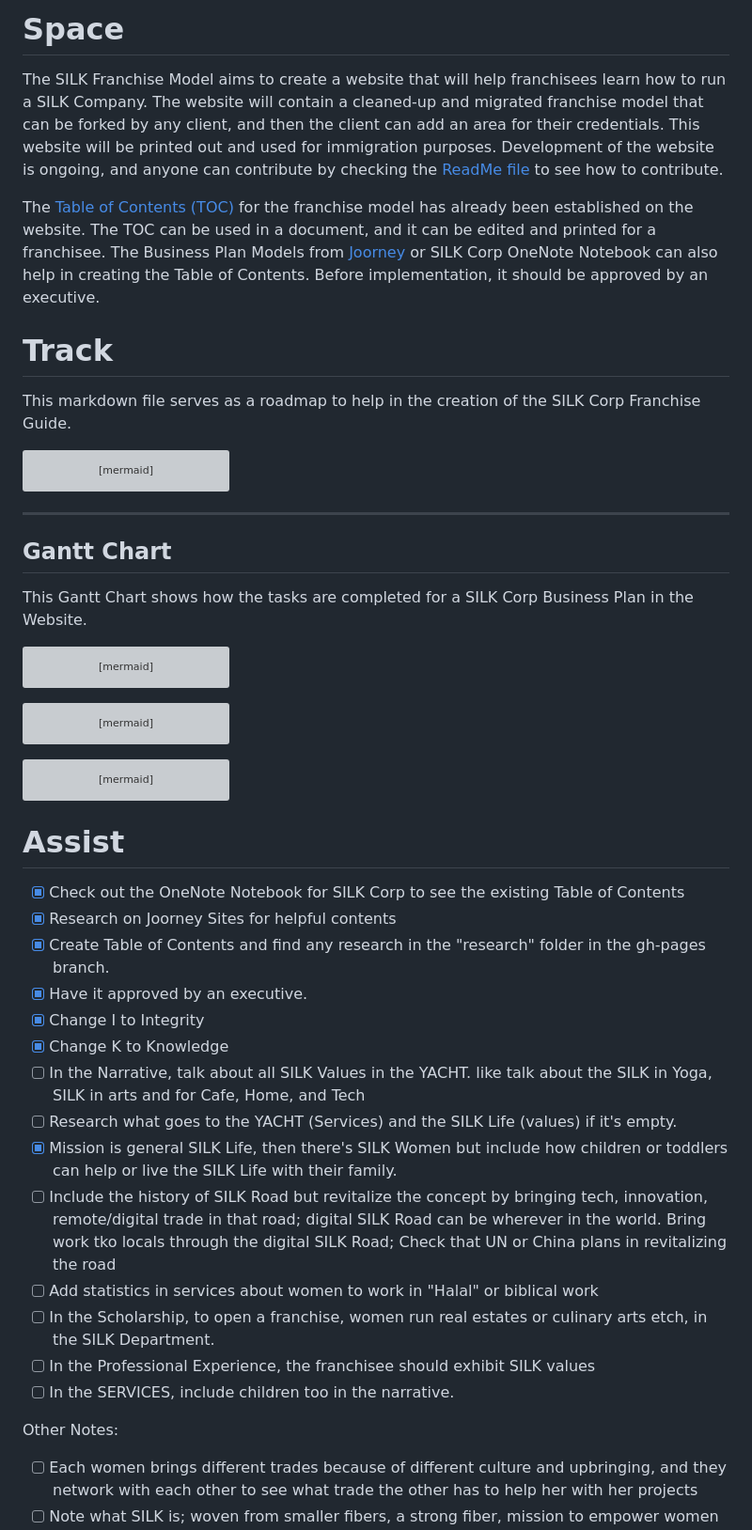
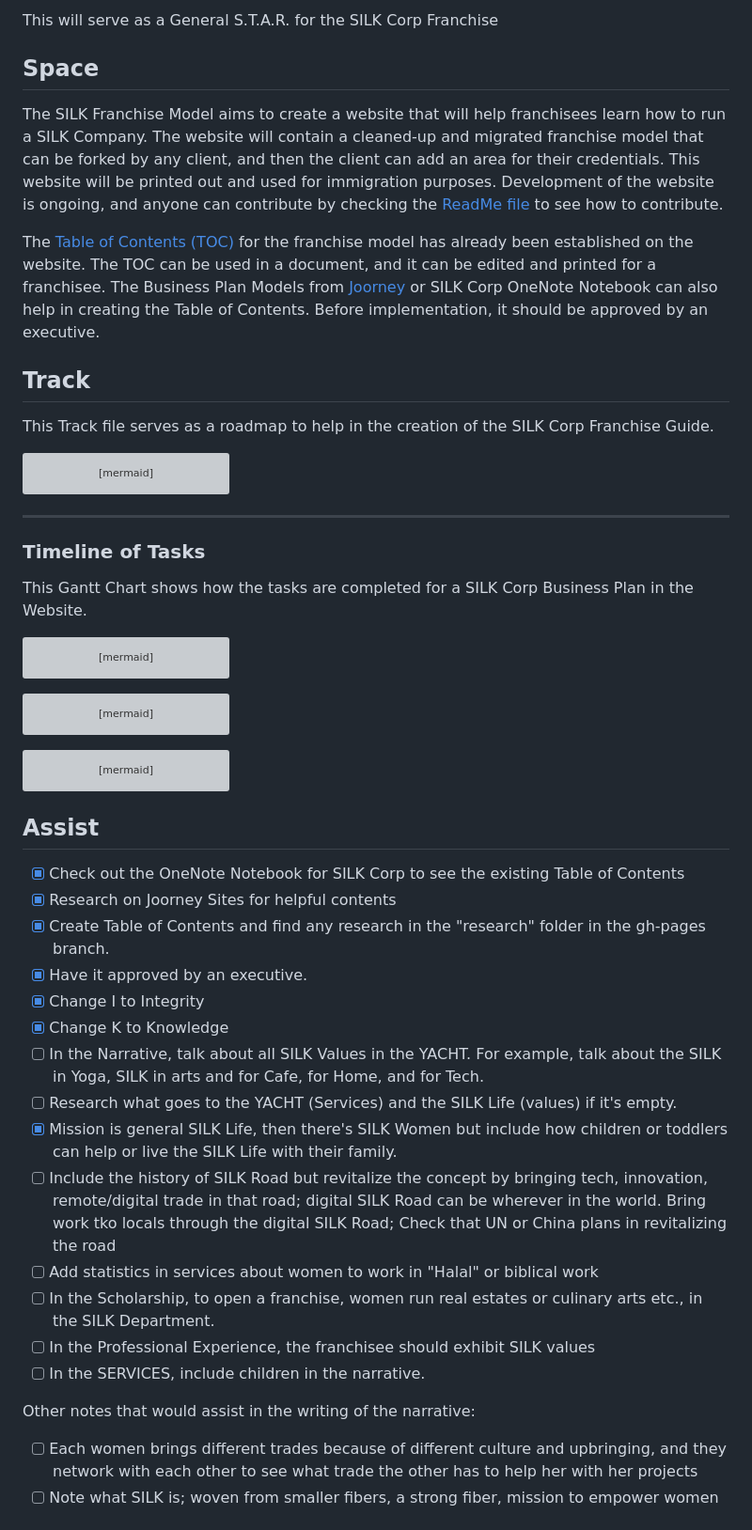
Before and after one commit to sizzzy/Silk-Corp-Guide, a Markdown page: research/meetings/star_franchise model.md, the part around the change printed below. Shown: that part at 94% size. Rendered like a GitHub page; grey boxes are pictures that could not be loaded.

Commit message:
Updated Assist

````diff
--- a/research/meetings/star_franchise model.md
+++ b/research/meetings/star_franchise model.md
@@ -1,10 +1,12 @@
-# Space
+This will serve as a General S.T.A.R. for the SILK Corp Franchise
+
+## Space
 The SILK Franchise Model aims to create a website that will help franchisees learn how to run a SILK Company. The website will contain a cleaned-up and migrated franchise model that can be forked by any client, and then the client can add an area for their credentials. This website will be printed out and used for immigration purposes. Development of the website is ongoing, and anyone can contribute by checking the [ReadMe file](https://github.com/NoteHive/Silk-Corp-Guide/tree/gh-pages) to see how to contribute.
 
 The [Table of Contents (TOC)](https://github.com/NoteHive/Silk-Corp-Guide/blob/gh-pages/research/TableOfContents.md) for the franchise model has already been established on the website. The TOC can be used in a document, and it can be edited and printed for a franchisee. The Business Plan Models from [Joorney](https://www.joorney.com/#pre-samples) or SILK Corp OneNote Notebook can also help in creating the Table of Contents. Before implementation, it should be approved by an executive.
 
-# Track
-This markdown file serves as a roadmap to help in the creation of the SILK Corp Franchise Guide.
+## Track
+This Track file serves as a roadmap to help in the creation of the SILK Corp Franchise Guide.
 
 ```mermaid
 flowchart TD
@@ -19,7 +21,7 @@ flowchart TD
 
 ---
 
-## Gantt Chart
+### Timeline of Tasks
 
 This Gantt Chart shows how the tasks are completed for a SILK Corp Business Plan in the Website.
 
@@ -65,23 +67,23 @@ gantt
 
 ```
 
-# Assist
+## Assist
 - [x] Check out the OneNote Notebook for SILK Corp to see the existing Table of Contents
 - [x] Research on Joorney Sites for helpful contents
 - [x] Create Table of Contents and find any research in the "research" folder in the gh-pages branch.
 - [x] Have it approved by an executive.
 - [x] Change I to Integrity
 - [x] Change K to Knowledge
-- [ ] In the Narrative, talk about all SILK Values in the YACHT. like talk about the SILK in Yoga, SILK in arts and for Cafe, Home, and Tech
+- [ ] In the Narrative, talk about all SILK Values in the YACHT. For example, talk about the SILK in Yoga, SILK in arts and for Cafe, for Home, and for Tech.
 - [ ] Research what goes to the YACHT (Services) and the SILK Life (values) if it's empty.
 - [x] Mission is general SILK Life, then there's SILK Women but include how children or toddlers can help or live the SILK Life with their family.
 - [ ] Include the history of  SILK Road but revitalize the concept by bringing tech, innovation, remote/digital trade in that road; digital SILK Road can be wherever in the world. Bring work tko locals through the digital SILK Road; Check that UN or China plans in revitalizing the road
 - [ ] Add statistics in services about women to work in "Halal" or biblical work
-- [ ] In the Scholarship, to open a franchise, women run real estates or culinary arts etch, in the  SILK Department.
+- [ ] In the Scholarship, to open a franchise, women run real estates or culinary arts etc., in the  SILK Department.
 - [ ] In the Professional Experience, the franchisee should exhibit SILK values
-- [ ] In the SERVICES, include children too in the narrative.
+- [ ] In the SERVICES, include children in the narrative.
 
-Other Notes:
+Other notes that would assist in the writing of the narrative:
 
 - [ ] Each women brings different trades because of different culture and upbringing, and they network with each other to see what trade the other has to help her with her projects
 - [ ] Note what SILK is; woven from smaller fibers, a strong fiber, mission to empower women to help their husbands and the society she is living in through the  SILK Life (Values) and SILK YACHT (Services)
````
Also changed, not shown: other parts of research/meetings/star_franchise model.md (+1 -1 lines).
